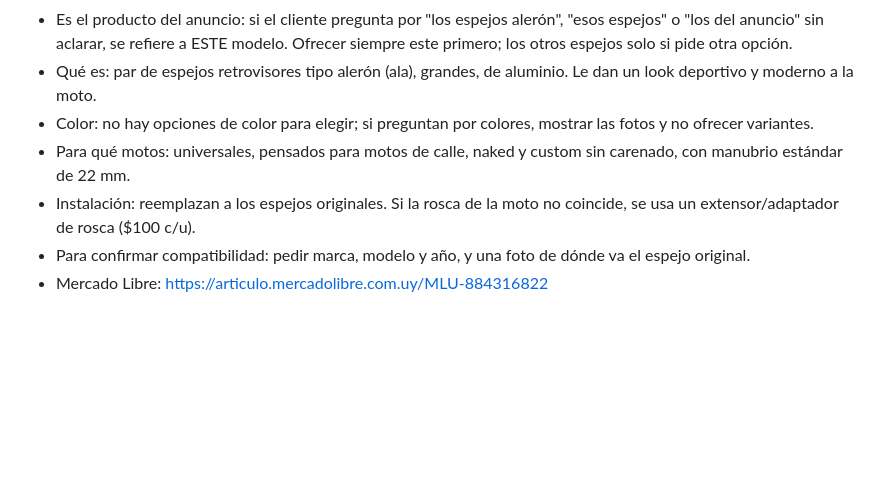
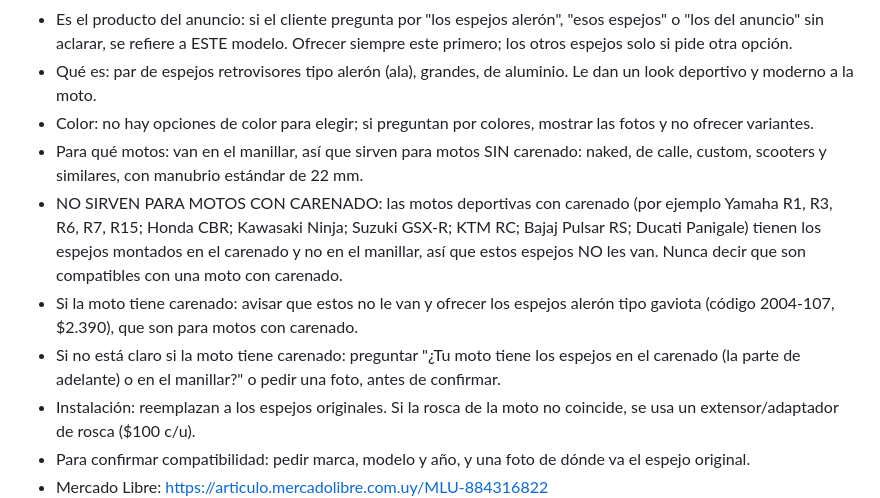
Before and after one commit to mateomartinezmv/ecommanager, a Markdown page: docs/meta-ia/02-catalogo-productos.md, the part around the change. Drawn GitHub-style; blank space fills up the shorter version.

Commit message:
IA de Meta: los espejos HSJ-20121 no sirven para motos con carenado
Co-Authored-By: Claude Opus 5.5 <noreply@anthropic.com>
Claude-Session: https://claude.ai/code/session_015XoTitFW4NKs6Tkz8h27S9

```diff
--- a/docs/meta-ia/02-catalogo-productos.md
+++ b/docs/meta-ia/02-catalogo-productos.md
@@ -24,7 +24,10 @@ No se informan cantidades exactas de stock al cliente: solo "hay stock" o "no ha
 - Es el producto del anuncio: si el cliente pregunta por "los espejos alerón", "esos espejos" o "los del anuncio" sin aclarar, se refiere a ESTE modelo. Ofrecer siempre este primero; los otros espejos solo si pide otra opción.
 - Qué es: par de espejos retrovisores tipo alerón (ala), grandes, de aluminio. Le dan un look deportivo y moderno a la moto.
 - Color: no hay opciones de color para elegir; si preguntan por colores, mostrar las fotos y no ofrecer variantes.
-- Para qué motos: universales, pensados para motos de calle, naked y custom sin carenado, con manubrio estándar de 22 mm.
+- Para qué motos: van en el manillar, así que sirven para motos SIN carenado: naked, de calle, custom, scooters y similares, con manubrio estándar de 22 mm.
+- NO SIRVEN PARA MOTOS CON CARENADO: las motos deportivas con carenado (por ejemplo Yamaha R1, R3, R6, R7, R15; Honda CBR; Kawasaki Ninja; Suzuki GSX-R; KTM RC; Bajaj Pulsar RS; Ducati Panigale) tienen los espejos montados en el carenado y no en el manillar, así que estos espejos NO les van. Nunca decir que son compatibles con una moto con carenado.
+- Si la moto tiene carenado: avisar que estos no le van y ofrecer los espejos alerón tipo gaviota (código 2004-107, $2.390), que son para motos con carenado.
+- Si no está claro si la moto tiene carenado: preguntar "¿Tu moto tiene los espejos en el carenado (la parte de adelante) o en el manillar?" o pedir una foto, antes de confirmar.
 - Instalación: reemplazan a los espejos originales. Si la rosca de la moto no coincide, se usa un extensor/adaptador de rosca ($100 c/u).
 - Para confirmar compatibilidad: pedir marca, modelo y año, y una foto de dónde va el espejo original.
 - Mercado Libre: https://articulo.mercadolibre.com.uy/MLU-884316822
```
Also changed, not shown: docs/meta-ia/03-guia-de-respuestas.md (+3 -2 lines).
